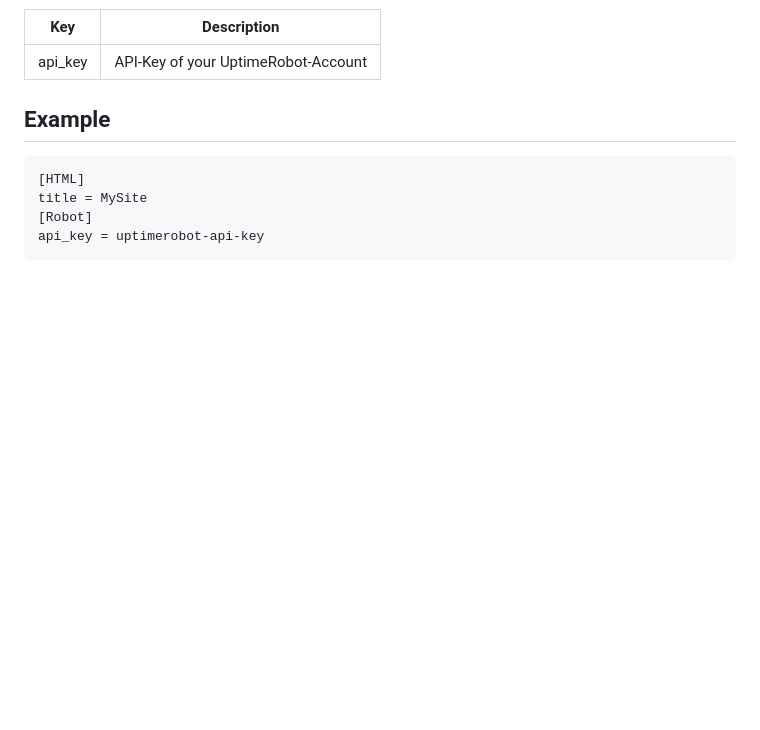
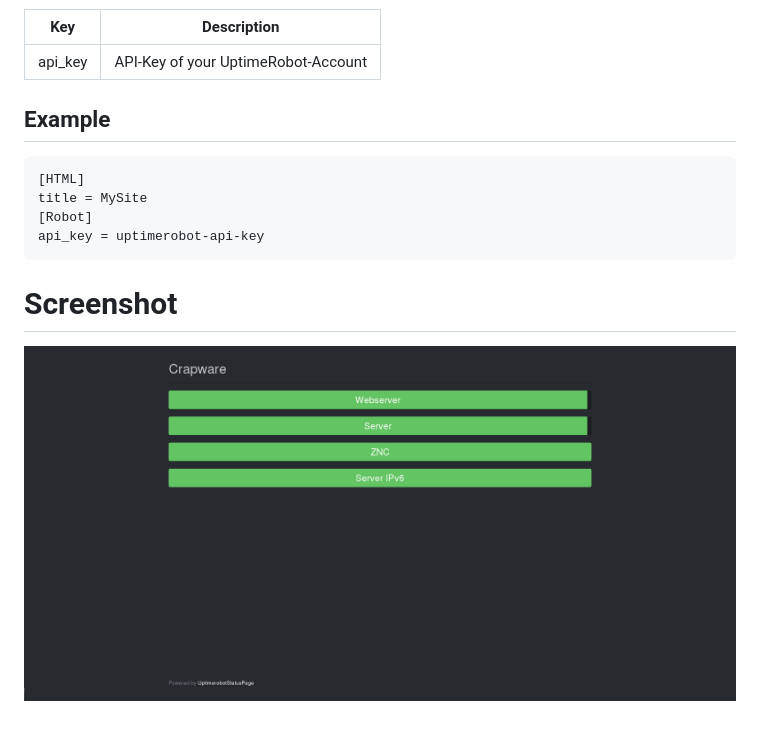
Before and after one commit to Thor77/UptimerobotStatusPage, a Markdown page: README.md, the part around the change. Rendered like a GitHub page; pictures changed too: screenshot.png (added); blank space fills up the shorter version.

Commit message:
add screenshot

````diff
--- a/README.md
+++ b/README.md
@@ -17,3 +17,5 @@ title = MySite
 [Robot]
 api_key = uptimerobot-api-key
 ```
+# Screenshot
+![screenshot](screenshot.png)
````
